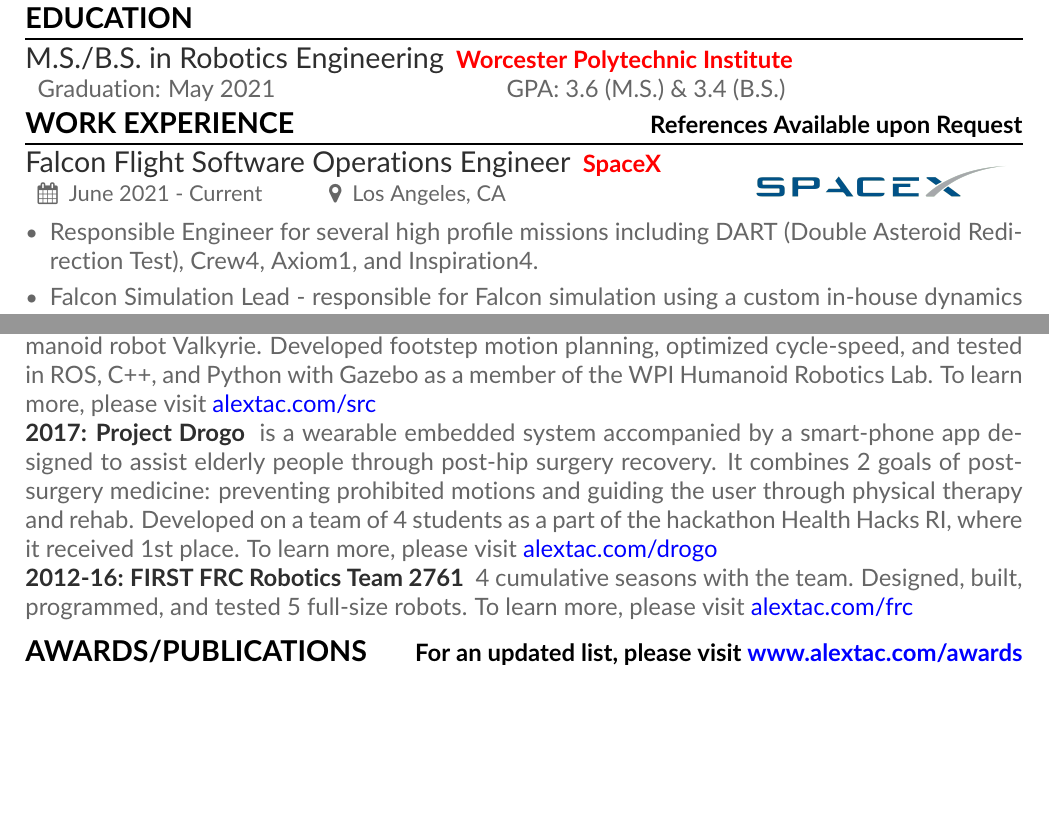
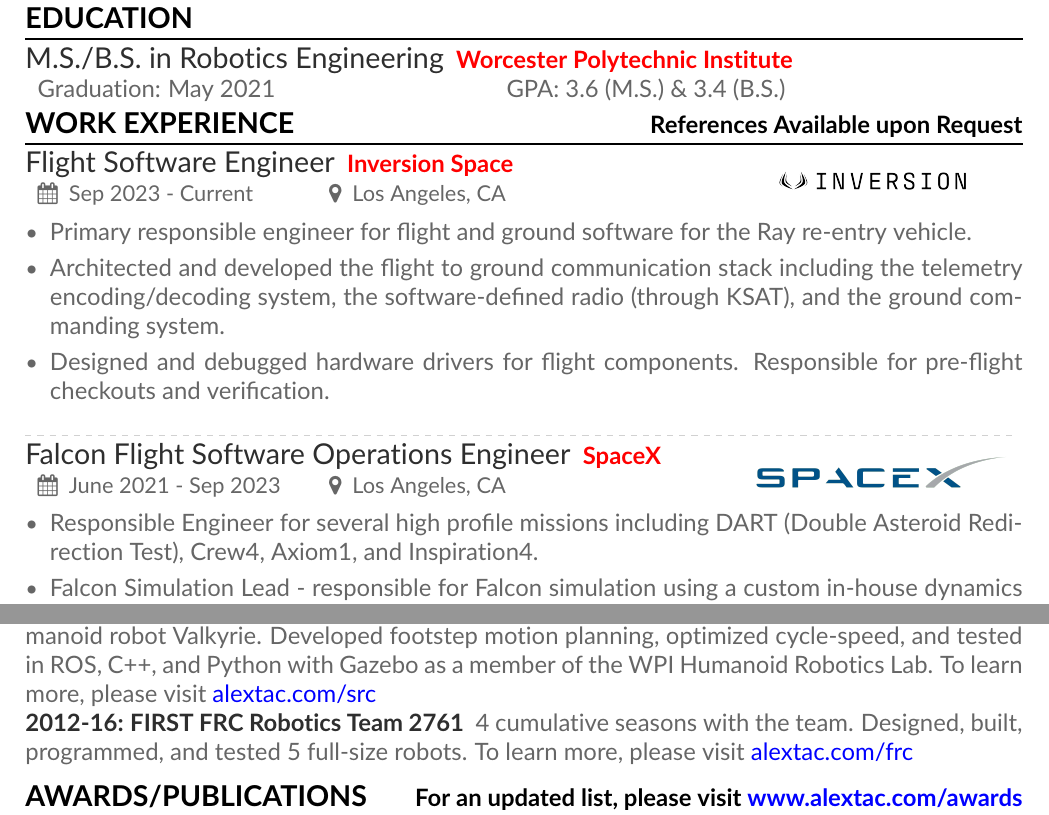
Before and after one commit to alextac98/Resume, a LaTeX CV (AlexTacescuResume.tex, which reads Sections/Experience.tex, Sections/Projects.tex): two parts of pages 1 and 3 of 3, joined at a grey line, cut so that both start at the same text, the shorter picture padded with empty space. The pictures show the PDF file AlexTacescuResume.pdf that the author committed with the source.

Commit message:
Update resume with Inversion Space experience

```diff
--- a/Sections/Experience.tex
+++ b/Sections/Experience.tex
@@ -1,11 +1,18 @@
 \resumesection{Work Experience}{References Available upon Request}
-\job{Falcon Flight Software Operations Engineer}{SpaceX}{June 2021 - Current}{Los Angeles, CA}{Sections/Logos/SpaceXLogo.png}
+\job{Flight Software Engineer}{Inversion Space}{Sep 2023 - Current}{Los Angeles, CA}{Sections/Logos/Inversion_Logo_Long.png}
+    \begin{itemize}
+        \item Primary responsible engineer for flight and ground software for the Ray re-entry vehicle.
+        \item Architected and developed the flight to ground communication stack including the telemetry encoding/decoding system, the software-defined radio (through KSAT), and the ground commanding system.
+        \item Designed and debugged hardware drivers for flight components. Responsible for pre-flight checkouts and verification.
+    \end{itemize}
+\divider
+\job{Falcon Flight Software Operations Engineer}{SpaceX}{June 2021 - Sep 2023}{Los Angeles, CA}{Sections/Logos/SpaceXLogo.png}
     \begin{itemize}
         \item Responsible Engineer for several high profile missions including DART (Double Asteroid Redirection Test), Crew4, Axiom1, and Inspiration4.
         \item Falcon Simulation Lead - responsible for Falcon simulation using a custom in-house dynamics simulator. This includes developing new features, debugging breaking issues, and improving performance. Directly responsible for a 30\% performance improvement.
         \item Responsible for migrating company HITL/HIL (Hardware in the Loop) simulation servers to new operating system as well as modernizing HITL software solutions.
     \end{itemize}
-\divider
+% \divider
 \job{Advanced Robotics R\&D Internship}{Amazon Robotics}{May 2020 - August 2020}{Boston, MA}{Sections/Logos/AR_Logo.jpg}
     \begin{itemize}
         \item Analyzed robot arm workcell faults and collected data to SQL database to display it to dashboards using Apache Superset. Presented patterns and solutions and collaborated with leadership team in decision making.
@@ -37,8 +44,3 @@
         \item Discovered and fixed 3 issues in critical systems such as the battery and powertrain thermal system and the high voltage system.
         \item Identified a problem and implemented a change in 2 assembly cells that increased Model 3 end-of-line production by 45\%.
     \end{itemize}
-\divider
-\job{Student Assistant}
-    {Worcester Polytechnic Institute}
-    {Aug 2018 -- Current}
-    {Worcester, MA}
--- a/Sections/Projects.tex
+++ b/Sections/Projects.tex
@@ -4,6 +4,6 @@
 \project{SmallKat Major Qualifying Project}{2018-2019}{is a quadrupedal robotic platform designed for research and development of multipedal robotic systems. SmallKat is 3D printed, open source, and contains fully custom electronics. I developed the high-level software, including footstep planning, path planning, forward/inverse kinematics, machine vision, and networking systems for off-platform debugging for my Major Qualifying Project (MQP) with 2 other students. To learn more, please visit \href{https://alextac.com/smallkat}{alextac.com/smallkat}}
 \project{Poverty Stoplight Interactive Qualifying Project}{2017-2018}{is an Android application for social workers in Paraguay to better help people in poverty. The application was designed for Fundación Paraguay and Poverty Stoplight and consisted of developing a REST API and an Android Java application capable of syncing sensitive family data with a secure server. To learn more, please visit \href{https://alextac.com/stoplight-iqp}{alextac.com/stoplight-iqp}}
 \project{NASA Space Robotics Challenge}{2016-17}{is a competition to develop software for NASA’s humanoid robot Valkyrie. Developed footstep motion planning, optimized cycle-speed, and tested in ROS, C++, and Python with Gazebo as a member of the WPI Humanoid Robotics Lab. To learn more, please visit \href{https://alextac.com/src}{alextac.com/src}}
-\project{Project Drogo}{2017}{is a wearable embedded system accompanied by a smart-phone app designed to assist elderly people through post-hip surgery recovery. It combines 2 goals of post-surgery medicine: preventing prohibited motions and guiding the user through physical therapy and rehab. Developed on a team of 4 students as a part of the hackathon Health Hacks RI, where it received 1st place. To learn more, please visit \href{https://alextac.com/drogo}{alextac.com/drogo}}
+% \project{Project Drogo}{2017}{is a wearable embedded system accompanied by a smart-phone app designed to assist elderly people through post-hip surgery recovery. It combines 2 goals of post-surgery medicine: preventing prohibited motions and guiding the user through physical therapy and rehab. Developed on a team of 4 students as a part of the hackathon Health Hacks RI, where it received 1st place. To learn more, please visit \href{https://alextac.com/drogo}{alextac.com/drogo}}
 % \project{Project Pather}{2017}{is a kiosk mapping software developed to provide directions to Bringham and Women’s Hospital visitors. It has contextual search as well as the capability to send directions to users via text message or email. It is written in Java and JavaFX, with a SQL backend, and was developed on an 8-person team for a school project. To learn more, please visit \href{https://alextac.com/pather}{alextac.com/pather}}
 \project{FIRST FRC Robotics Team 2761}{2012-16}{4 cumulative seasons with the team. Designed, built, programmed, and tested 5 full-size robots. To learn more, please visit \href{https://alextac.com/frc}{alextac.com/frc}}
```
Also changed, not shown: .devcontainer/docker-compose.yml (+1 -2 lines), AlexTacescuResume.pdf, Sections/Logos/Inversion_Logo_Long.png (added), Sections/Experience.tex (21 more changed lines), Sections/Projects.tex (2 more changed lines), 3 other files.
